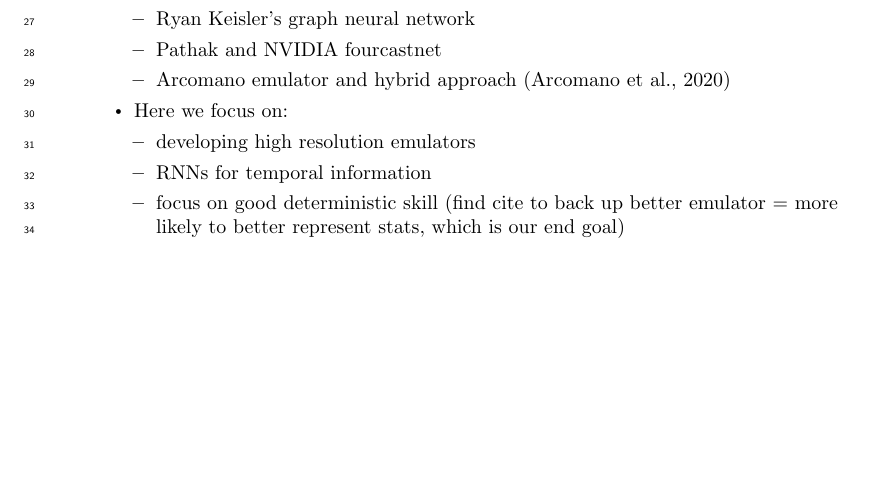
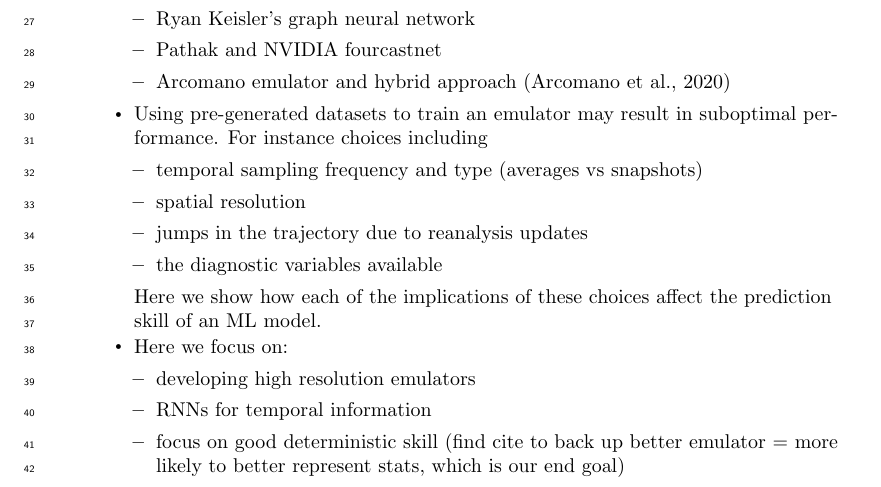
Before and after one commit to timothyas/rc-gfd, a LaTeX document (tex/main.tex, which reads tex/introduction.tex): part of page 2 of 4 before the commit and part of page 2 of 5 after it, cut so that both start at the same text, the shorter picture padded with empty space. Compiled offline with pdfLaTeX.

Commit message:
incremental changes

```diff
--- a/tex/introduction.tex
+++ b/tex/introduction.tex
@@ -17,6 +17,16 @@
             \item Arcomano emulator and hybrid approach
                 \cite{arcomano_machine_2020}
         \end{itemize}
+    \item Using pre-generated datasets to train an emulator may result in
+        suboptimal performance. For instance choices including
+        \begin{itemize}
+            \item temporal sampling frequency and type (averages vs snapshots)
+            \item spatial resolution
+            \item jumps in the trajectory due to reanalysis updates
+            \item the diagnostic variables available
+        \end{itemize}
+        Here we show how each of the implications of these choices affect the
+        prediction skill of an ML model.
     \item Here we focus on:
         \begin{itemize}
             \item developing high resolution emulators
```
Also changed, not shown: README.md, tex/introduction.tex (4 more changed lines).
